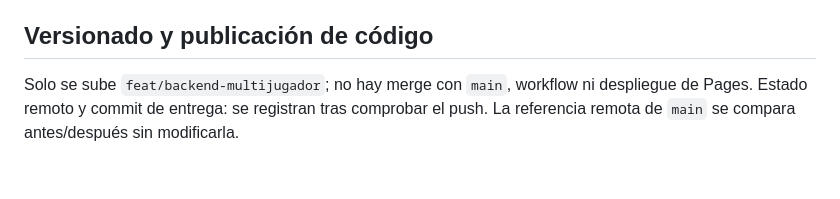
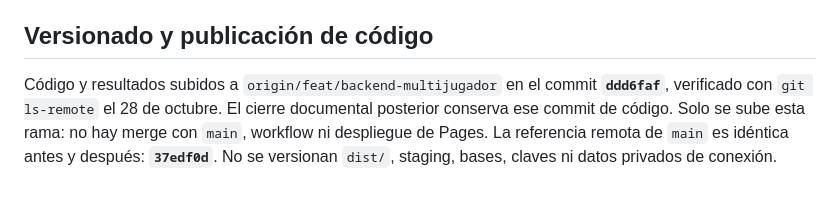
Before and after one commit to naufragio-rolero/vtt-naufragio, a Markdown page: docs/PILOTO-PRIVADO-RASPBERRY.md, the part around the change. GitHub-like rendering.

Commit message:
docs: record private pilot branch verification

```diff
--- a/docs/PILOTO-PRIVADO-RASPBERRY.md
+++ b/docs/PILOTO-PRIVADO-RASPBERRY.md
@@ -126,4 +126,4 @@ Verificar después que no queda listener, proceso ni archivo de ese piloto, que
 
 ## Versionado y publicación de código
 
-Solo se sube `feat/backend-multijugador`; no hay merge con `main`, workflow ni despliegue de Pages. Estado remoto y commit de entrega: se registran tras comprobar el push. La referencia remota de `main` se compara antes/después sin modificarla.
+Código y resultados subidos a `origin/feat/backend-multijugador` en el commit **`ddd6faf`**, verificado con `git ls-remote` el 28 de octubre. El cierre documental posterior conserva ese commit de código. Solo se sube esta rama: no hay merge con `main`, workflow ni despliegue de Pages. La referencia remota de `main` es idéntica antes y después: **`37edf0d`**. No se versionan `dist/`, staging, bases, claves ni datos privados de conexión.
```
